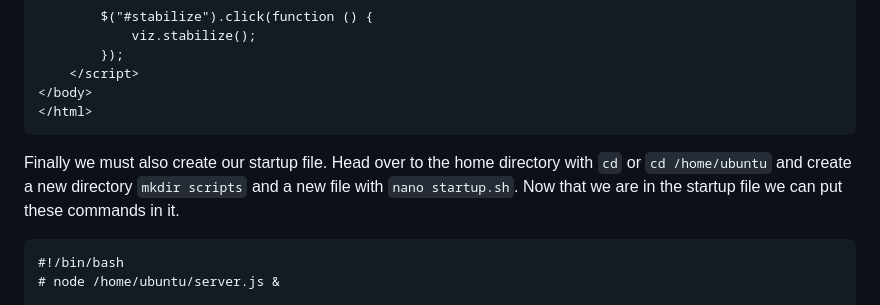
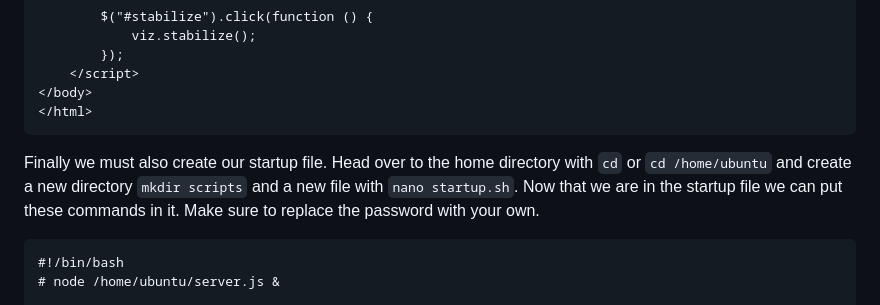
Before and after one commit to ProvenanceAnalytics/vis, a Markdown page: README.md, the part around the change. Rendered like a GitHub page.

````diff
--- a/README.md
+++ b/README.md
@@ -777,7 +777,7 @@ initialCypher: "MATCH (n)-[r]->(m) RETURN n,r,m LIMIT 100"
 </body>
 </html>
 ```
-Finally we must also create our startup file. Head over to the home directory with `cd` or `cd /home/ubuntu` and create a new directory `mkdir scripts` and a new file with `nano startup.sh`. Now that we are in the startup file we can put these commands in it.
+Finally we must also create our startup file. Head over to the home directory with `cd` or `cd /home/ubuntu` and create a new directory `mkdir scripts` and a new file with `nano startup.sh`. Now that we are in the startup file we can put these commands in it. Make sure to replace the password with your own.
 ```
 #!/bin/bash
 # node /home/ubuntu/server.js &
````
